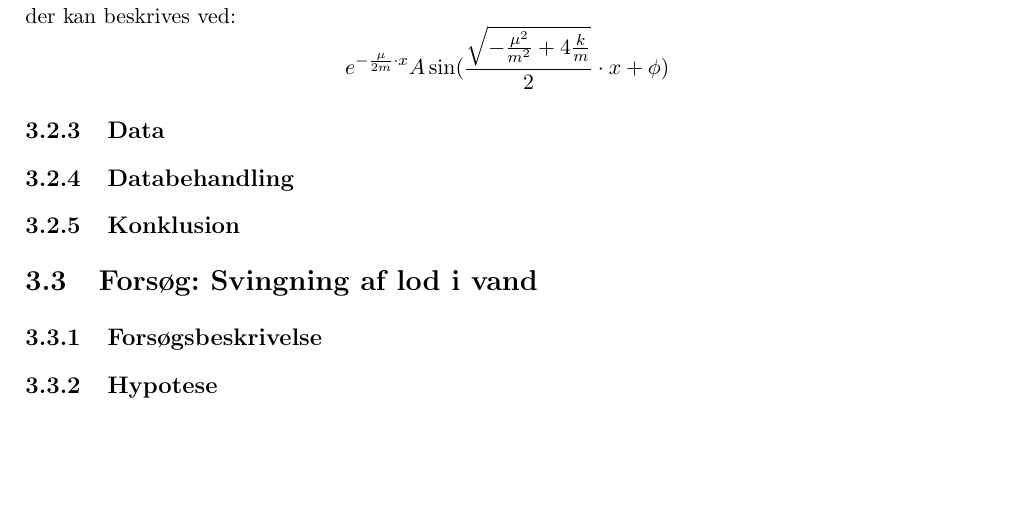
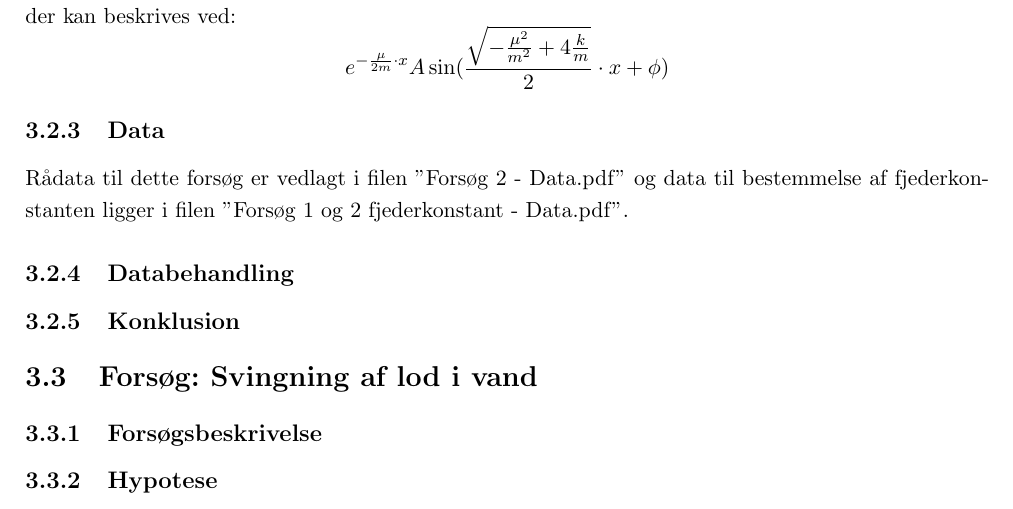
Before and after one commit to mikkelbjoern/SRP---Den-harmoniske-svingning, a LaTeX book (main.tex, which reads Kapitel3/Eksperiment2.tex): part of page 15 of 16, cut so that both start at the same text, the shorter picture padded with empty space. Compiled offline with pdfLaTeX.

Commit message:
Tilføjede rådata til forsøg 2

```diff
--- a/Kapitel3/Eksperiment2.tex
+++ b/Kapitel3/Eksperiment2.tex
@@ -27,6 +27,8 @@ Dette fordi vi i forsøg 1 gjorde præcis det samme som her og så at en model m
 I det vores løsninger til karakterligningen forventes at være komplekse, kan vi da forvente en bevægelse der kan beskrives ved:
 $$e^{-\frac{\mu}{2m} \cdot x}A\sin(\frac{\sqrt{-\frac{\mu^2}{m^2}+4\frac{k}{m}}}{2} \cdot x+\phi)$$
 \subsection{Data}
+Rådata til dette forsøg er vedlagt i filen ''Forsøg 2 - Data.pdf'' og data til bestemmelse af fjederkonstanten ligger i filen ''Forsøg 1 og 2 fjederkonstant - Data.pdf''.
+
 
 \subsection{Databehandling}
 
```
Also changed, not shown: Rådata/Forsøg 2 - Data.pdf (added), 1 other file.
